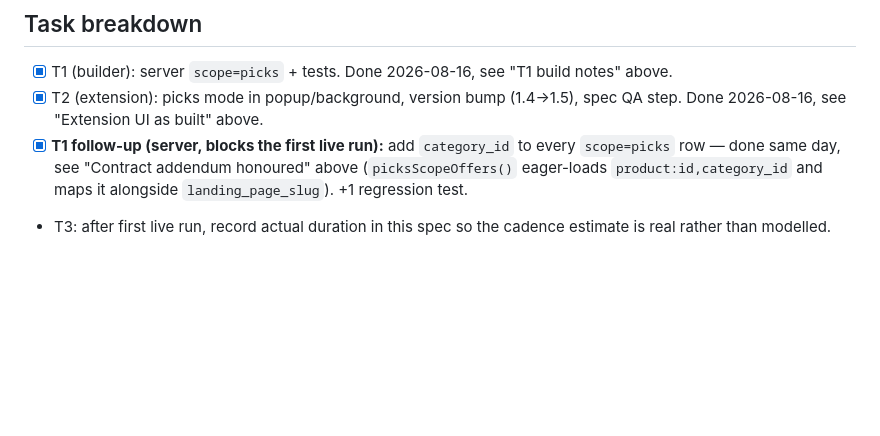
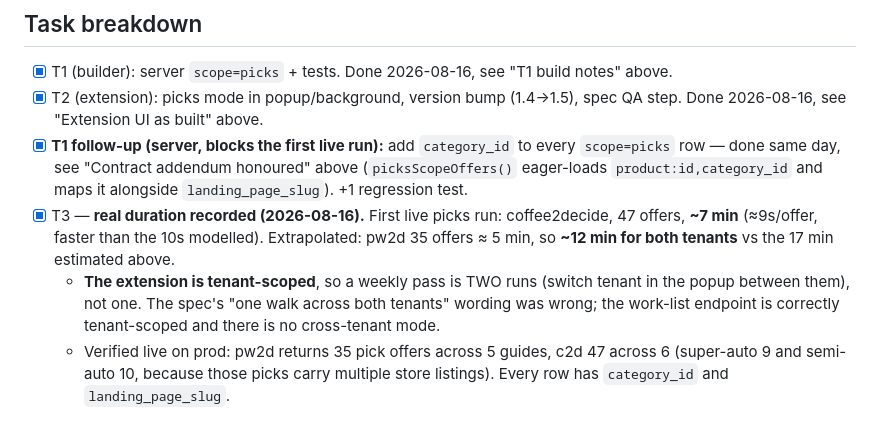
Before and after one commit to gurovm/pw2d, a Markdown page: docs/specs/031-content-maintenance-cadence.md, the part around the change. GitHub-like rendering; blank space fills up the shorter version.

Commit message:
docs: record real picks-run duration (~12 min both tenants) + tenant-scoping correction
Co-Authored-By: Claude Fable 5 <noreply@anthropic.com>

```diff
--- a/docs/specs/031-content-maintenance-cadence.md
+++ b/docs/specs/031-content-maintenance-cadence.md
@@ -94,4 +94,6 @@ Run after both halves are deployed. The builder cannot do any of this: it needs
 - [x] T1 (builder): server `scope=picks` + tests. Done 2026-08-16, see "T1 build notes" above.
 - [x] T2 (extension): picks mode in popup/background, version bump (1.4→1.5), spec QA step. Done 2026-08-16, see "Extension UI as built" above.
 - [x] **T1 follow-up (server, blocks the first live run):** add `category_id` to every `scope=picks` row — done same day, see "Contract addendum honoured" above (`picksScopeOffers()` eager-loads `product:id,category_id` and maps it alongside `landing_page_slug`). +1 regression test.
-- T3: after first live run, record actual duration in this spec so the cadence estimate is real rather than modelled.
+- [x] T3 — **real duration recorded (2026-08-16).** First live picks run: coffee2decide, 47 offers, **~7 min** (≈9s/offer, faster than the 10s modelled). Extrapolated: pw2d 35 offers ≈ 5 min, so **~12 min for both tenants** vs the 17 min estimated above.
+  - **The extension is tenant-scoped**, so a weekly pass is TWO runs (switch tenant in the popup between them), not one. The spec's "one walk across both tenants" wording was wrong; the work-list endpoint is correctly tenant-scoped and there is no cross-tenant mode.
+  - Verified live on prod: pw2d returns 35 pick offers across 5 guides, c2d 47 across 6 (super-auto 9 and semi-auto 10, because those picks carry multiple store listings). Every row has `category_id` and `landing_page_slug`.
```
